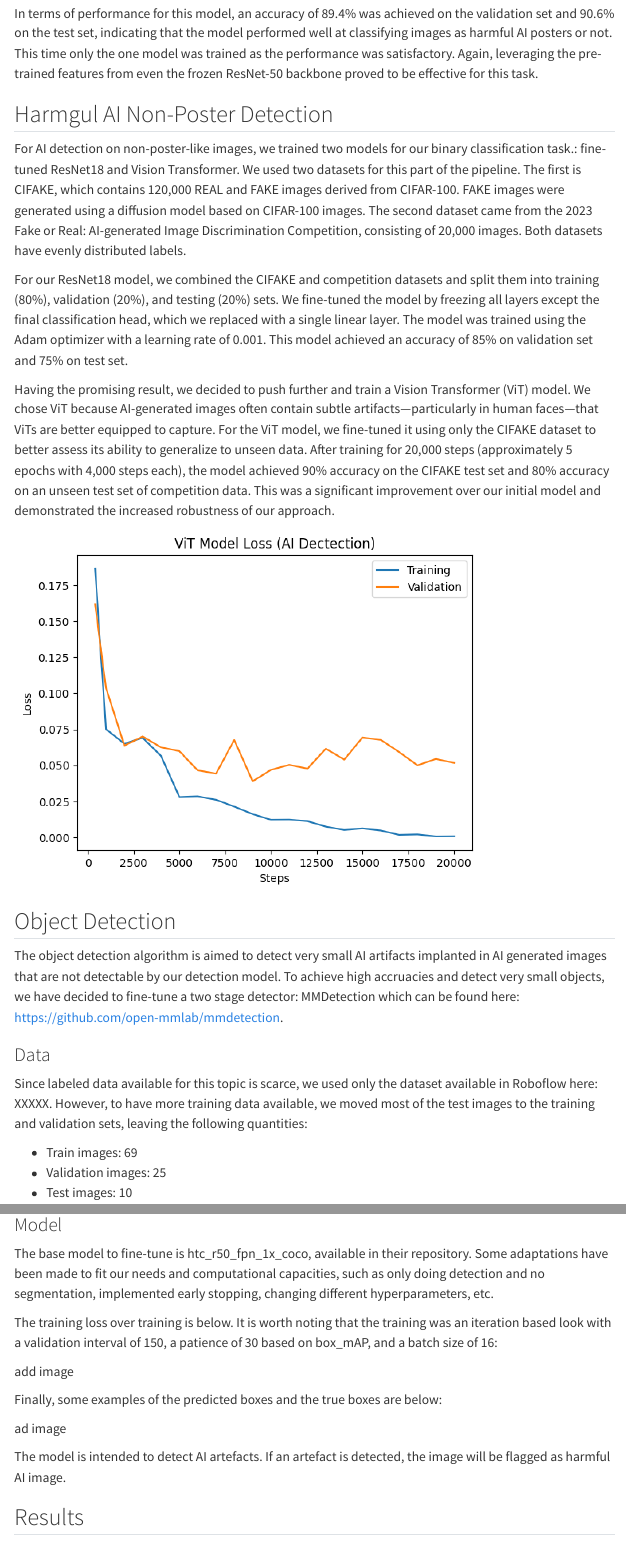
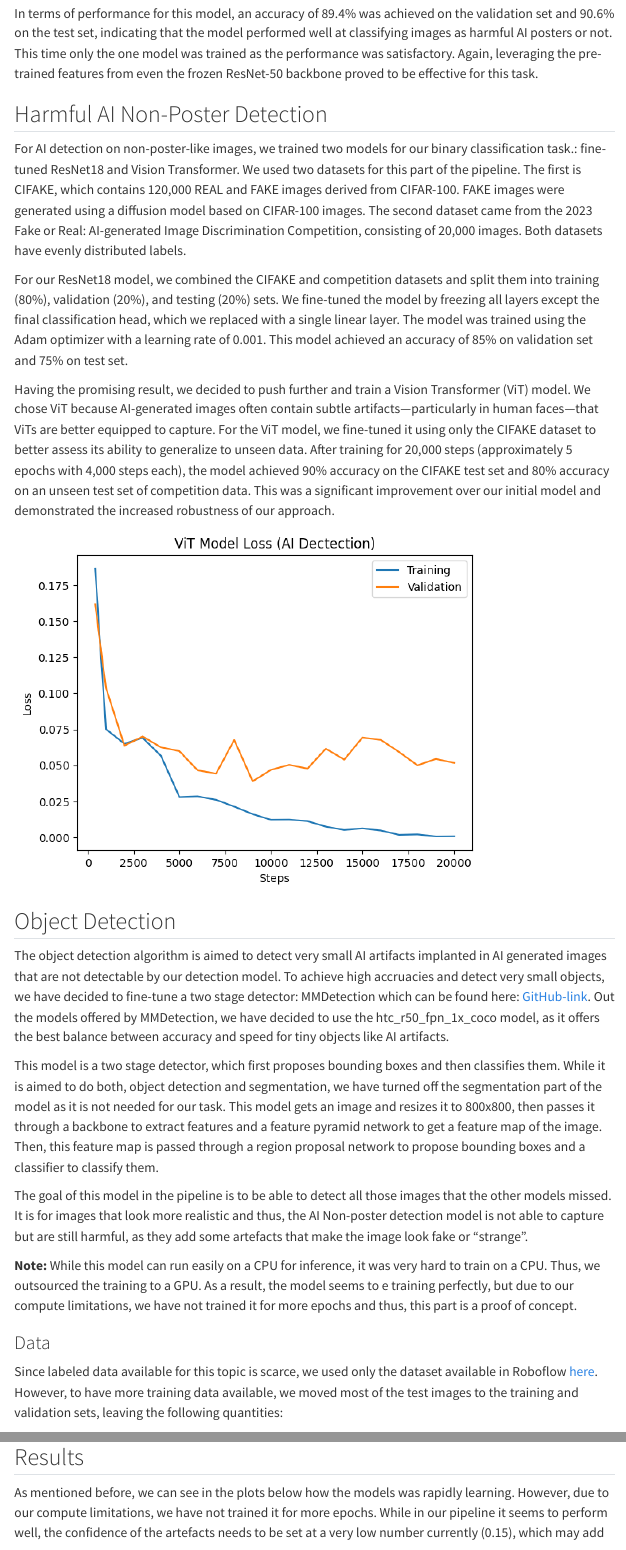
Before and after one commit to briansoonwookwon/WatchdogAI, a Quarto document (report.qmd): the page in a window 1100 px wide, from 2460 px down, and a second part further down, joined at a grey line. Rendered offline with R 4.5, knitr and Pandoc in place of Quarto, with nearby package versions; menus at the side of the page are left out.

Commit message:
updated report

```diff
--- a/report.qmd
+++ b/report.qmd
@@ -44,7 +44,7 @@ Due to the similarity of the task to the poster/non-poster classification, we us
 
 In terms of performance for this model, an accuracy of 89.4% was achieved on the validation set and 90.6% on the test set, indicating that the model performed well at classifying images as harmful AI posters or not. This time only the one model was trained as the performance was satisfactory. Again, leveraging the pre-trained features from even the frozen ResNet-50 backbone proved to be effective for this task.
 
-## Harmgul AI Non-Poster Detection
+## Harmful AI Non-Poster Detection
 
 For AI detection on non-poster-like images, we trained two models for our binary classification task.: fine-tuned ResNet18 and Vision Transformer. We used two datasets for this part of the pipeline. The first is CIFAKE, which contains 120,000 REAL and FAKE images derived from CIFAR-100. FAKE images were generated using a diffusion model based on CIFAR-100 images. The second dataset came from the 2023 Fake or Real: AI-generated Image Discrimination Competition, consisting of 20,000 images. Both datasets have evenly distributed labels.
 
@@ -56,11 +56,17 @@ Having the promising result, we decided to push further and train a Vision Trans
 
 ## Object Detection
 
-The object detection algorithm is aimed to detect very small AI artifacts implanted in AI generated images that are not detectable by our detection model. To achieve high accruacies and detect very small objects, we have decided to fine-tune a two stage detector: MMDetection which can be found here: https://github.com/open-mmlab/mmdetection.
+The object detection algorithm is aimed to detect very small AI artifacts implanted in AI generated images that are not detectable by our detection model. To achieve high accruacies and detect very small objects, we have decided to fine-tune a two stage detector: MMDetection which can be found here: [GitHub-link](https://github.com/open-mmlab/mmdetection). Out the models offered by MMDetection, we have decided to use the htc_r50_fpn_1x_coco model, as it offers the best balance between accuracy and speed for tiny objects like AI artifacts.
+
+This model is a two stage detector, which first proposes bounding boxes and then classifies them. While it is aimed to do both, object detection and segmentation, we have turned off the segmentation part of the model as it is not needed for our task. This model gets an image and resizes it to 800x800, then passes it through a backbone to extract features and a feature pyramid network to get a feature map of the image. Then, this feature map is passed through a region proposal network to propose bounding boxes and a classifier to classify them.
+
+The goal of this model in the pipeline is to be able to detect all those images that the other models missed. It is for images that look more realistic and thus, the AI Non-poster detection model is not able to capture but are still harmful, as they add some artefacts that make the image look fake or "strange".
+
+**Note:** While this model can run easily on a CPU for inference, it was very hard to train on a CPU. Thus, we outsourced the training to a GPU. As a result, the model seems to e training perfectly, but due to our compute limitations, we have not trained it for more epochs and thus, this part is a proof of concept.
 
 ### Data
 
-Since labeled data available for this topic is scarce, we used only the dataset available in Roboflow here: XXXXX. However, to have more training data available, we moved most of the test images to the training and validation sets, leaving the following quantities:
+Since labeled data available for this topic is scarce, we used only the dataset available in Roboflow [here](https://universe.roboflow.com/subjective/deepfake-detection-kukoh). However, to have more training data available, we moved most of the test images to the training and validation sets, leaving the following quantities:
 
 - Train images: 69
 - Validation images: 25
@@ -73,18 +81,7 @@ Here is an example of how these images look like:
 
 Moreover, for training, some data augmentations have been made leveraging PhotoMetricDistortion from the MMDetection model, only applying light changes on light (saturation, brightness, etc.) and resizing as they did in their original model for better detection.
 
-### Model
+## Results
 
-The base model to fine-tune is htc_r50_fpn_1x_coco, available in their repository. Some adaptations have been made to fit our needs and computational capacities, such as only doing detection and no segmentation, implemented early stopping, changing different hyperparameters, etc.
+As mentioned before, we can see in the plots below how the models was rapidly learning. However, due to our compute limitations, we have not trained it for more epochs. While in our pipeline it seems to perform well, the confidence of the artefacts needs to be set at a very low number currently (0.15), which may add false positives. Thus, in the future, we would like to be able to train it for more epochs and thus, have a more robust model.
 
-The training loss over training is below. It is worth noting that the training was an iteration based look with a validation interval of 150, a patience of 30 based on box_mAP, and a batch size of 16:
-
-add image
-
-Finally, some examples of the predicted boxes and the true boxes are below:
-
-ad image
-
-The model is intended to detect AI artefacts. If an artefact is detected, the image will be flagged as harmful AI image.
-
-## Results
```
Also changed, not shown: report.qmd (12 more changed lines), 1 other file.
